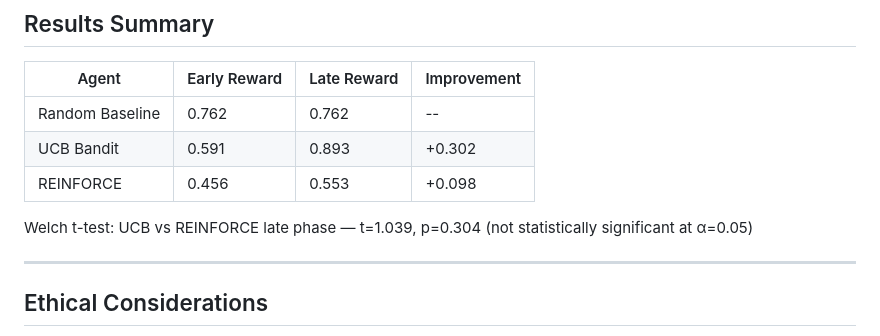
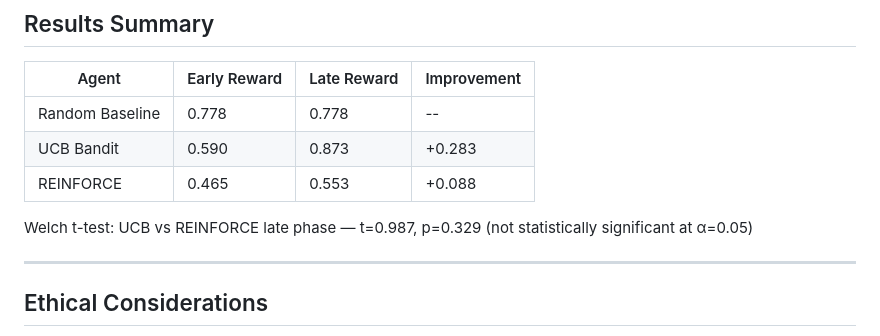
Before and after one commit to NMadhumitha-MSIS/Madison-RL-Agent, a Markdown page: README.md, the part around the change. GitHub-like rendering.

```diff
--- a/README.md
+++ b/README.md
@@ -142,11 +142,11 @@ All CPU-compatible. No GPU required.
 
 | Agent | Early Reward | Late Reward | Improvement |
 |-------|-------------|-------------|-------------|
-| Random Baseline | 0.762 | 0.762 | -- |
-| UCB Bandit | 0.591 | 0.893 | +0.302 |
-| REINFORCE | 0.456 | 0.553 | +0.098 |
+| Random Baseline | 0.778 | 0.778 | -- |
+| UCB Bandit | 0.590 | 0.873 | +0.283 |
+| REINFORCE | 0.465 | 0.553 | +0.088 |
 
-Welch t-test: UCB vs REINFORCE late phase — t=1.039, p=0.304 (not statistically significant at α=0.05)
+Welch t-test: UCB vs REINFORCE late phase — t=0.987, p=0.329 (not statistically significant at α=0.05)
 
 ---
 
```
